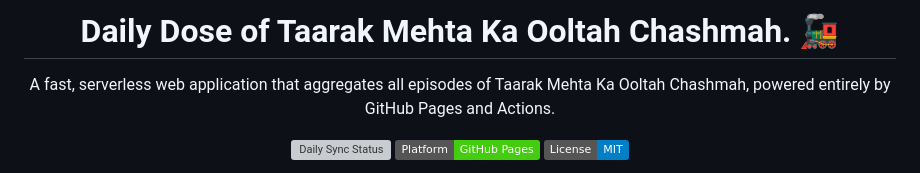
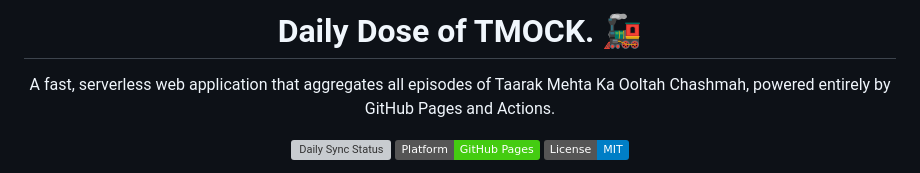
Before and after one commit to CodeMasterAbhishek/Daily-Dose-of-TMKOC, a Markdown page: README.md, the part around the change. Rendered like a GitHub page; badges without logos; grey boxes are pictures that could not be loaded.

```diff
--- a/README.md
+++ b/README.md
@@ -1,5 +1,5 @@
 <div align="center">
-  <h1>Daily Dose of Taarak Mehta Ka Ooltah Chashmah. 🚂</h1>
+  <h1>Daily Dose of TMOCK. 🚂</h1>
   <p>A fast, serverless web application that aggregates all episodes of Taarak Mehta Ka Ooltah Chashmah, powered entirely by GitHub Pages and Actions.</p>
 
   <a href="https://github.com/CodeMasterAbhishek/Daily-Dose-of-TMKOC/actions/workflows/daily_sync.yml" target="_blank" rel="noopener noreferrer">
```
